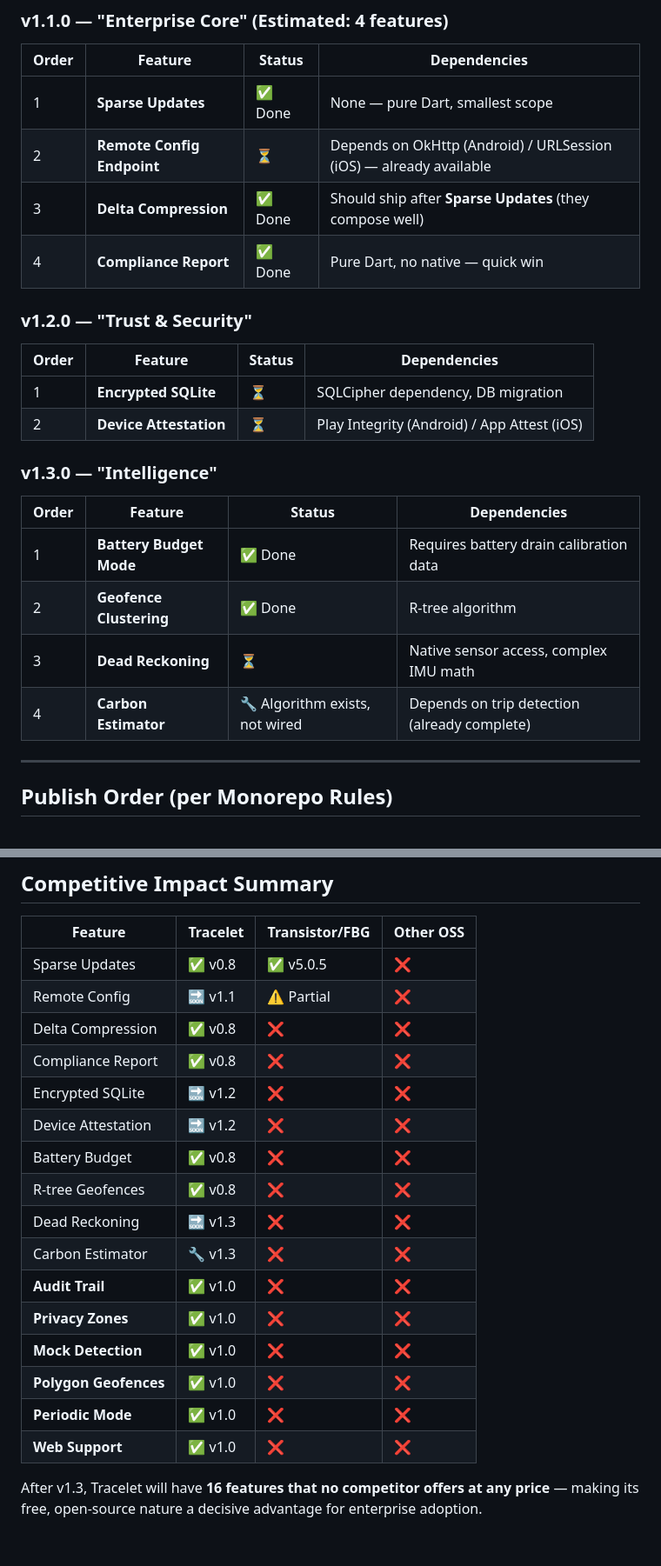
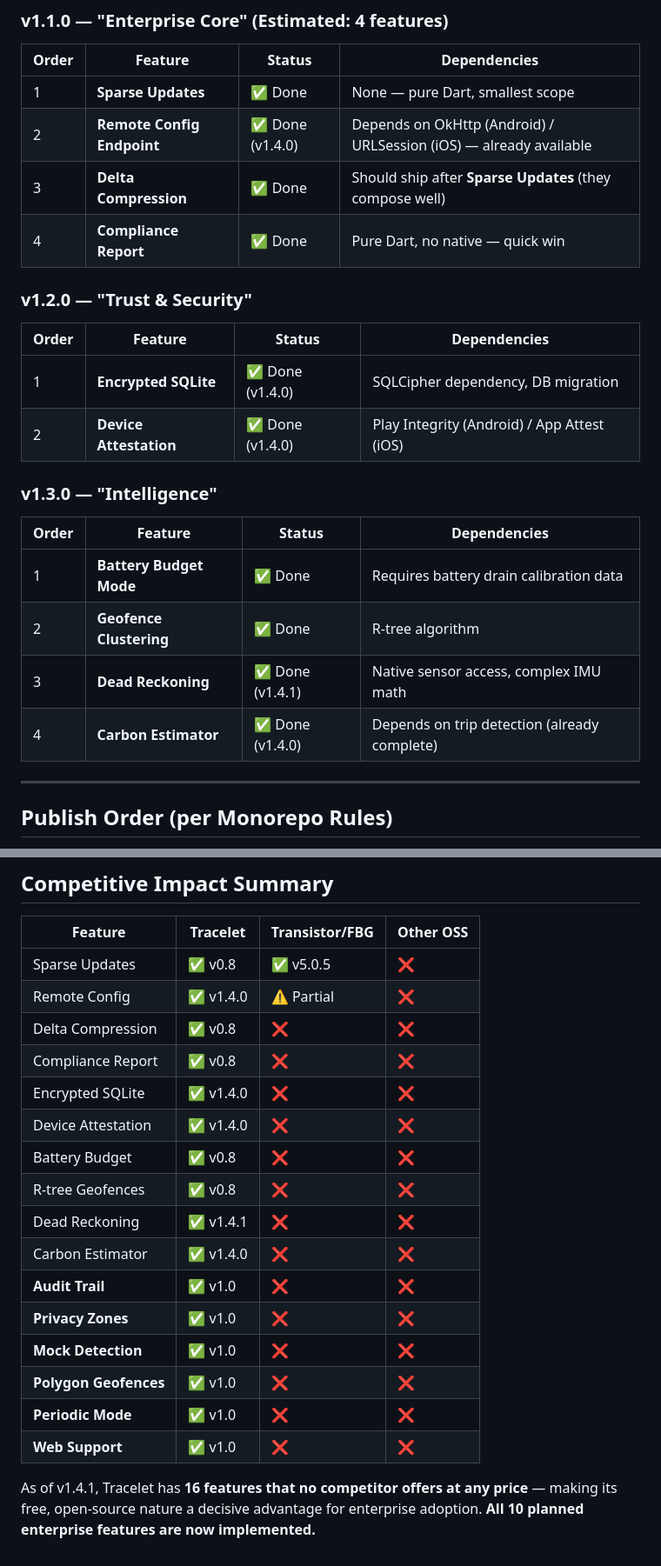
Before and after one commit to zrworks/Tracelet, a Markdown page: PLAN-ENTERPRISE.md, 2 parts joined by grey strips. Shown at 87% size. GitHub-like rendering.

Commit message:
docs: mark all enterprise features as completed in PLAN-ENTERPRISE.md

```diff
--- a/PLAN-ENTERPRISE.md
+++ b/PLAN-ENTERPRISE.md
@@ -915,7 +915,7 @@ class CarbonReport {
 | Order | Feature | Status | Dependencies |
 |-------|---------|--------|-------------|
 | 1 | **Sparse Updates** | ✅ Done | None — pure Dart, smallest scope |
-| 2 | **Remote Config Endpoint** | ⏳ | Depends on OkHttp (Android) / URLSession (iOS) — already available |
+| 2 | **Remote Config Endpoint** | ✅ Done (v1.4.0) | Depends on OkHttp (Android) / URLSession (iOS) — already available |
 | 3 | **Delta Compression** | ✅ Done | Should ship after **Sparse Updates** (they compose well) |
 | 4 | **Compliance Report** | ✅ Done | Pure Dart, no native — quick win |
 
@@ -923,8 +923,8 @@ class CarbonReport {
 
 | Order | Feature | Status | Dependencies |
 |-------|---------|--------|-------------|
-| 1 | **Encrypted SQLite** | ⏳ | SQLCipher dependency, DB migration |
-| 2 | **Device Attestation** | ⏳ | Play Integrity (Android) / App Attest (iOS) |
+| 1 | **Encrypted SQLite** | ✅ Done (v1.4.0) | SQLCipher dependency, DB migration |
+| 2 | **Device Attestation** | ✅ Done (v1.4.0) | Play Integrity (Android) / App Attest (iOS) |
 
 ### v1.3.0 — "Intelligence"
 
@@ -932,8 +932,8 @@ class CarbonReport {
 |-------|---------|--------|-------------|
 | 1 | **Battery Budget Mode** | ✅ Done | Requires battery drain calibration data |
 | 2 | **Geofence Clustering** | ✅ Done | R-tree algorithm |
-| 3 | **Dead Reckoning** | ⏳ | Native sensor access, complex IMU math |
-| 4 | **Carbon Estimator** | 🔧 Algorithm exists, not wired | Depends on trip detection (already complete) |
+| 3 | **Dead Reckoning** | ✅ Done (v1.4.1) | Native sensor access, complex IMU math |
+| 4 | **Carbon Estimator** | ✅ Done (v1.4.0) | Depends on trip detection (already complete) |
 
 ---
 
@@ -951,15 +951,15 @@ For each release:
 | Feature | Tracelet | Transistor/FBG | Other OSS |
 |---------|----------|---------------|-----------|
 | Sparse Updates | ✅ v0.8 | ✅ v5.0.5 | ❌ |
-| Remote Config | 🔜 v1.1 | ⚠️ Partial | ❌ |
+| Remote Config | ✅ v1.4.0 | ⚠️ Partial | ❌ |
 | Delta Compression | ✅ v0.8 | ❌ | ❌ |
 | Compliance Report | ✅ v0.8 | ❌ | ❌ |
-| Encrypted SQLite | 🔜 v1.2 | ❌ | ❌ |
-| Device Attestation | 🔜 v1.2 | ❌ | ❌ |
+| Encrypted SQLite | ✅ v1.4.0 | ❌ | ❌ |
+| Device Attestation | ✅ v1.4.0 | ❌ | ❌ |
 | Battery Budget | ✅ v0.8 | ❌ | ❌ |
 | R-tree Geofences | ✅ v0.8 | ❌ | ❌ |
-| Dead Reckoning | 🔜 v1.3 | ❌ | ❌ |
-| Carbon Estimator | 🔧 v1.3 | ❌ | ❌ |
+| Dead Reckoning | ✅ v1.4.1 | ❌ | ❌ |
+| Carbon Estimator | ✅ v1.4.0 | ❌ | ❌ |
 | **Audit Trail** | ✅ v1.0 | ❌ | ❌ |
 | **Privacy Zones** | ✅ v1.0 | ❌ | ❌ |
 | **Mock Detection** | ✅ v1.0 | ❌ | ❌ |
@@ -967,4 +967,4 @@ For each release:
 | **Periodic Mode** | ✅ v1.0 | ❌ | ❌ |
 | **Web Support** | ✅ v1.0 | ❌ | ❌ |
 
-After v1.3, Tracelet will have **16 features that no competitor offers at any price** — making its free, open-source nature a decisive advantage for enterprise adoption.
+As of v1.4.1, Tracelet has **16 features that no competitor offers at any price** — making its free, open-source nature a decisive advantage for enterprise adoption. **All 10 planned enterprise features are now implemented.**
```
Also changed, not shown: other parts of PLAN-ENTERPRISE.md (+6 -6 lines).
